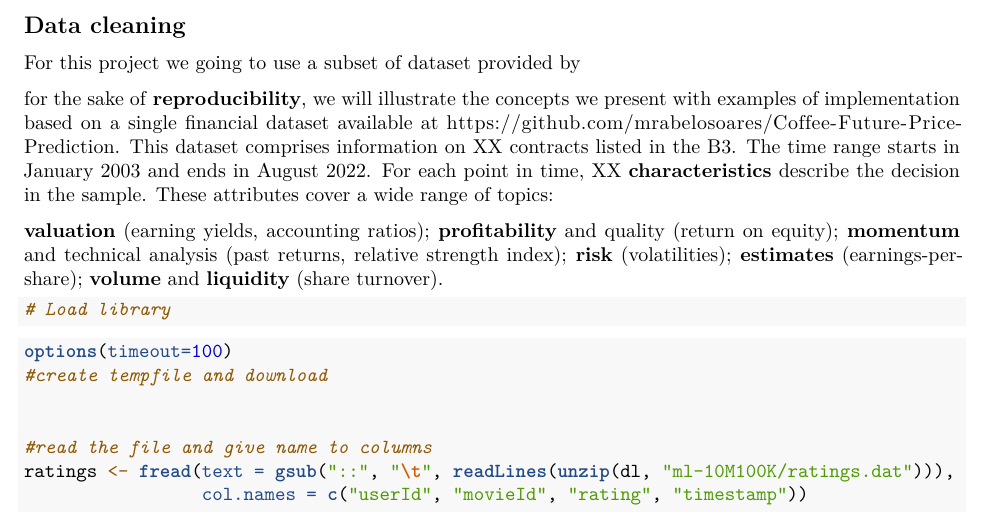
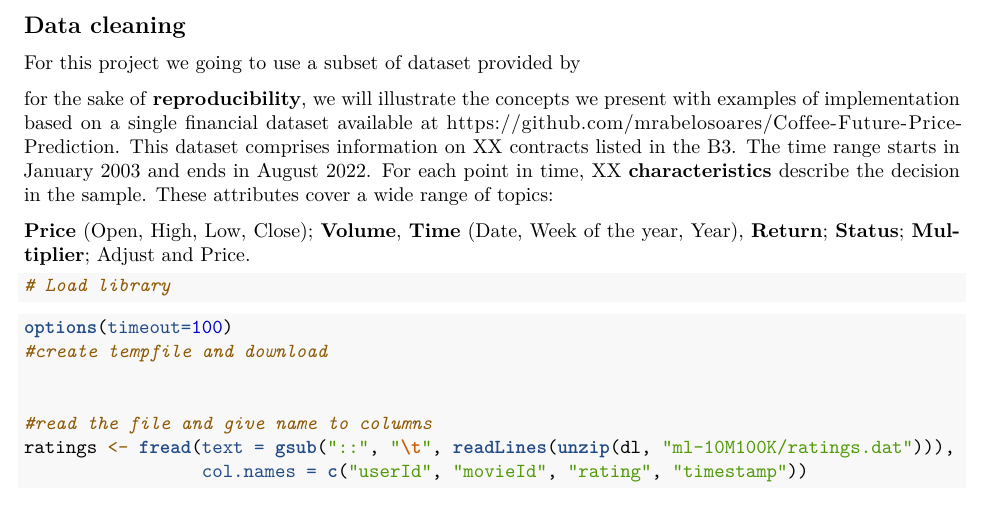
Before and after one commit to mrabelosoares/Coffee-Future-Price-Prediction, an R Markdown document (CoffeeFuture.Rmd): part of page 2 of 6, cut so that both start at the same text. Rendered offline with R 4.5, knitr and Pandoc, then LaTeX, with nearby package versions; some code elsewhere in the file could not run offline; a font, style sheet, LaTeX package, included part or bibliography that could not be used is replaced or left out; common packages that the code uses without loading them are loaded.

Commit message:
Add files via upload

````diff
--- a/CoffeeFuture.Rmd
+++ b/CoffeeFuture.Rmd
@@ -53,7 +53,7 @@ For this project we going to use a subset of dataset provided by
 
 for the sake of **reproducibility**, we will illustrate the concepts we present with examples of implementation based on a single financial dataset available at <https://github.com/mrabelosoares/Coffee-Future-Price-Prediction>. This dataset comprises information on XX contracts listed in the B3. The time range starts in January 2003 and ends in August 2022. For each point in time, XX **characteristics** describe the decision in the sample. These attributes cover a wide range of topics:
 
-**valuation** (earning yields, accounting ratios); **profitability** and quality (return on equity); **momentum** and technical analysis (past returns, relative strength index); **risk** (volatilities); **estimates** (earnings-per-share); **volume** and **liquidity** (share turnover).
+**Price** (Open, High, Low, Close); **Volume**, **Time** (Date, Week of the year, Year), **Return**; **Status**; **Multiplier**; Adjust and Price.
 
 ```{r Load Library, message=FALSE, warning=FALSE, echo=TRUE}
 
````
